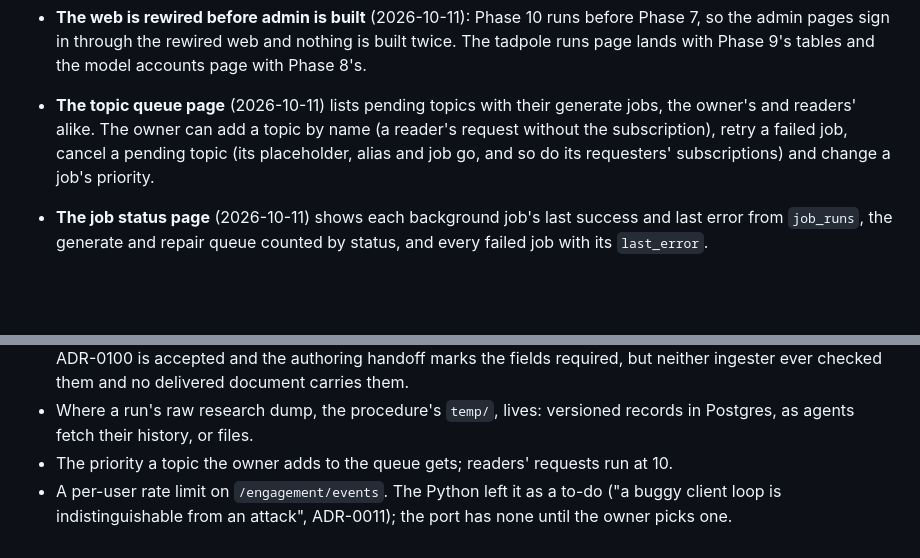
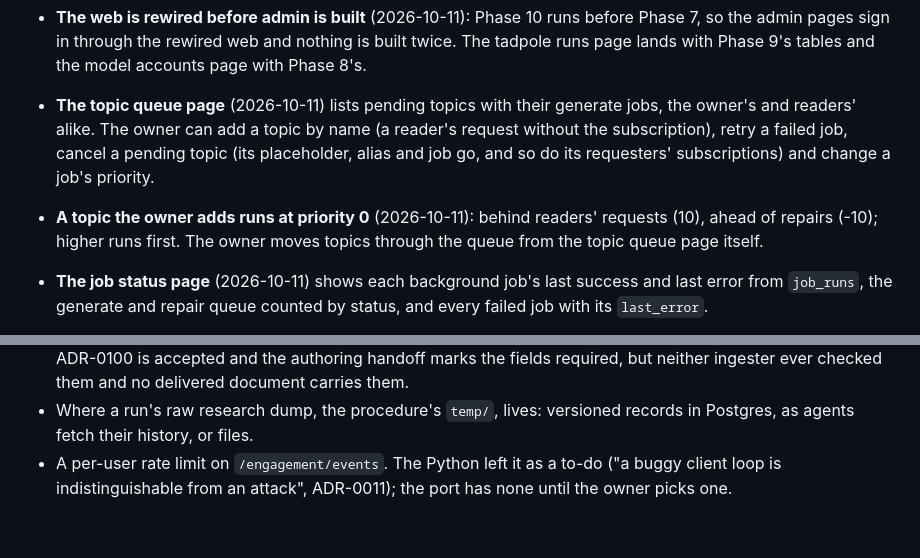
Before and after one commit to anubhav-qt/spoin_bundle, a Markdown page: docs/tasks/0045-hono-port.md, 2 parts joined by grey strips. Drawn GitHub-style; blank space fills up the shorter version.

Commit message:
docs: owner-added topics run at priority 0, moved through the queue from admin

```diff
--- a/docs/tasks/0045-hono-port.md
+++ b/docs/tasks/0045-hono-port.md
@@ -158,6 +158,9 @@ global setup refuses any database name that doesn't end in `_test`. Local settin
   owner's and readers' alike. The owner can add a topic by name (a reader's request without
   the subscription), retry a failed job, cancel a pending topic (its placeholder, alias and
   job go, and so do its requesters' subscriptions) and change a job's priority.
+- **A topic the owner adds runs at priority 0** (2026-10-11): behind readers' requests (10),
+  ahead of repairs (-10); higher runs first. The owner moves topics through the queue from
+  the topic queue page itself.
 - **The job status page** (2026-10-11) shows each background job's last success and last
   error from `job_runs`, the generate and repair queue counted by status, and every failed
   job with its `last_error`.
@@ -205,7 +208,6 @@ global setup refuses any database name that doesn't end in `_test`. Local settin
   document carries them.
 - Where a run's raw research dump, the procedure's `temp/`, lives: versioned records in
   Postgres, as agents fetch their history, or files.
-- The priority a topic the owner adds to the queue gets; readers' requests run at 10.
 - A per-user rate limit on `/engagement/events`. The Python left it as a to-do ("a buggy client
   loop is indistinguishable from an attack", ADR-0011); the port has none until the owner picks
   one.
```
